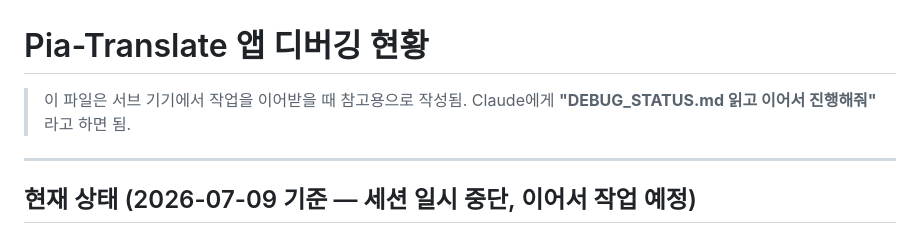
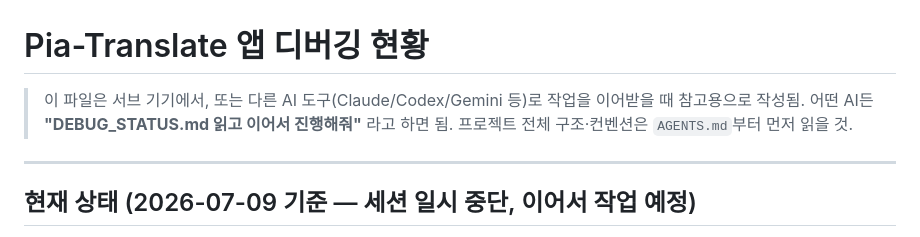
Before and after one commit to rlaalswo4942/Pia-Translate, a Markdown page: DEBUG_STATUS.md, the part around the change. Drawn GitHub-style.

Commit message:
docs: 멀티 AI 인계용 AGENTS.md 추가 + DEBUG_STATUS.md 문구 AI-중립화
Claude/Codex(GPT)/Gemini 어떤 AI가 이어받아도 동일한 맥락(구조, 디버깅 원칙, 백업 컨벤션, 보안 체크리스트)을 유지하도록 문서화.

Co-Authored-By: Claude Sonnet 5 <noreply@anthropic.com>

```diff
--- a/DEBUG_STATUS.md
+++ b/DEBUG_STATUS.md
@@ -1,7 +1,7 @@
 # Pia-Translate 앱 디버깅 현황
 
-> 이 파일은 서브 기기에서 작업을 이어받을 때 참고용으로 작성됨.
-> Claude에게 **"DEBUG_STATUS.md 읽고 이어서 진행해줘"** 라고 하면 됨.
+> 이 파일은 서브 기기에서, 또는 다른 AI 도구(Claude/Codex/Gemini 등)로 작업을 이어받을 때 참고용으로 작성됨.
+> 어떤 AI든 **"DEBUG_STATUS.md 읽고 이어서 진행해줘"** 라고 하면 됨. 프로젝트 전체 구조·컨벤션은 `AGENTS.md`부터 먼저 읽을 것.
 
 ---
 
```
Also changed, not shown: AGENTS.md (added, +52 -0 lines).
